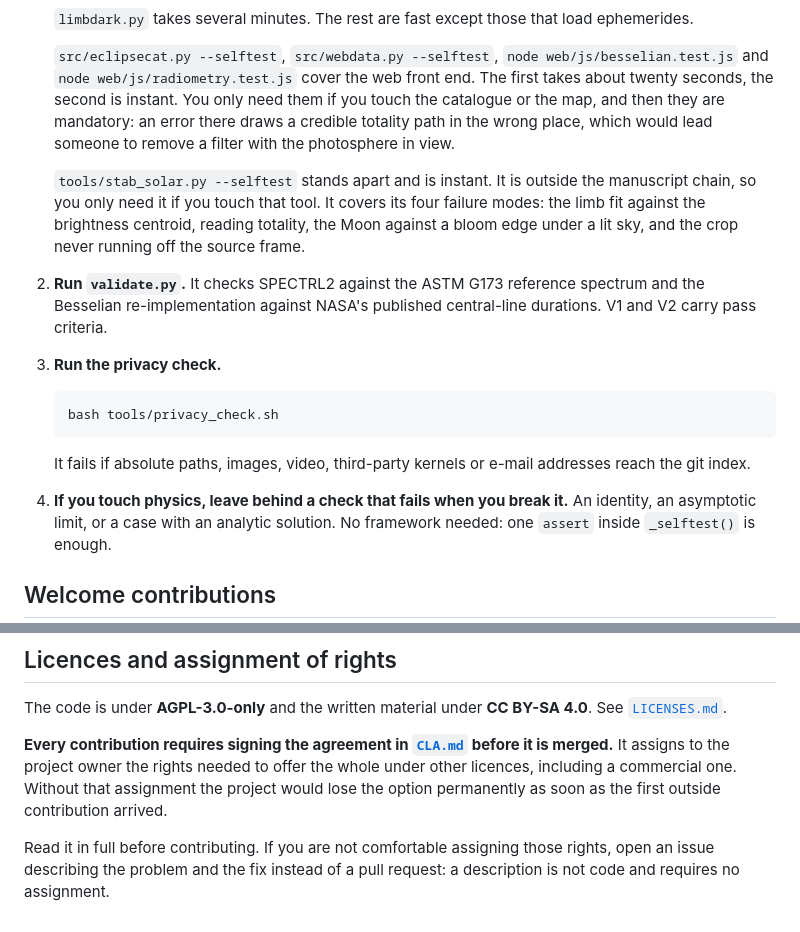
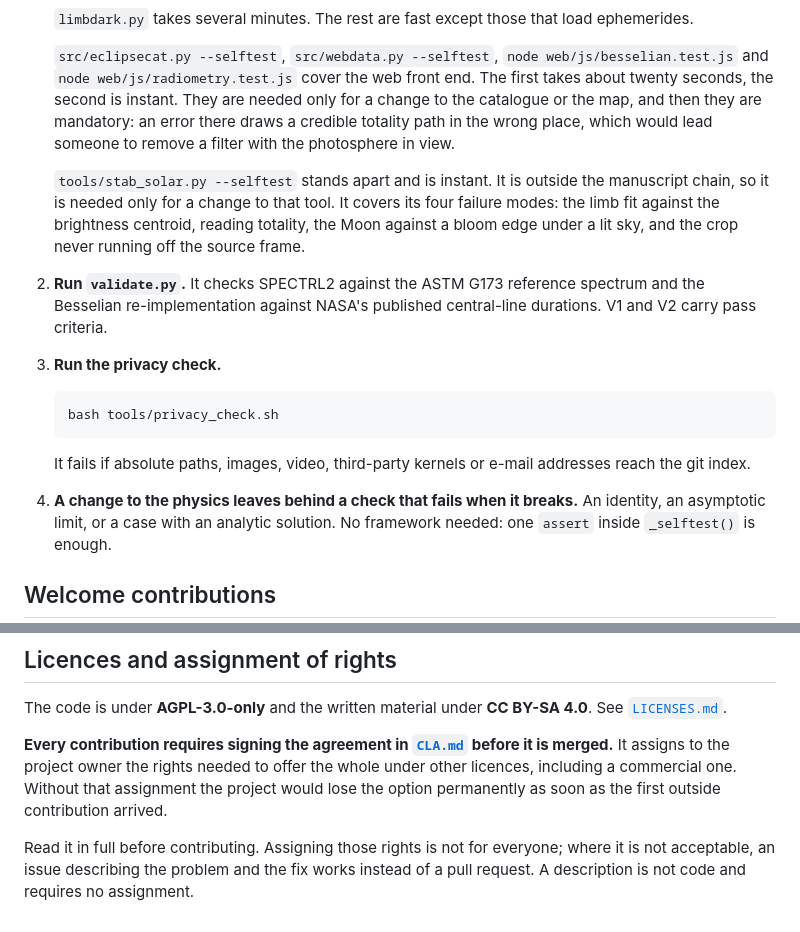
Before and after one commit to RHA-UPC/eclipse-radiometric-simulation, a Markdown page: CONTRIBUTING.md, 2 parts joined by grey strips. Drawn GitHub-style.

```diff
--- a/CONTRIBUTING.md
+++ b/CONTRIBUTING.md
@@ -35,12 +35,13 @@ good the constant is.
    `src/eclipsecat.py --selftest`, `src/webdata.py --selftest`,
    `node web/js/besselian.test.js` and `node web/js/radiometry.test.js` cover
    the web front end. The first takes about twenty seconds, the second is instant.
-   You only need them if you touch the catalogue or the map, and then they are
-   mandatory: an error there draws a credible totality path in the wrong place,
-   which would lead someone to remove a filter with the photosphere in view.
+   They are needed only for a change to the catalogue or the map, and then
+   they are mandatory: an error there draws a credible totality path in the
+   wrong place, which would lead someone to remove a filter with the
+   photosphere in view.
 
    `tools/stab_solar.py --selftest` stands apart and is instant. It is outside
-   the manuscript chain, so you only need it if you touch that tool. It covers
+   the manuscript chain, so it is needed only for a change to that tool. It covers
    its four failure modes: the limb fit against the brightness centroid, reading
    totality, the Moon against a bloom edge under a lit sky, and the crop never
    running off the source frame.
@@ -58,7 +59,7 @@ good the constant is.
    It fails if absolute paths, images, video, third-party kernels or e-mail
    addresses reach the git index.
 
-4. **If you touch physics, leave behind a check that fails when you break it.**
+4. **A change to the physics leaves behind a check that fails when it breaks.**
    An identity, an asymptotic limit, or a case with an analytic solution. No
    framework needed: one `assert` inside `_selftest()` is enough.
 
@@ -94,6 +95,7 @@ offer the whole under other licences, including a commercial one. Without that
 assignment the project would lose the option permanently as soon as the first
 outside contribution arrived.
 
-Read it in full before contributing. If you are not comfortable assigning those
-rights, open an issue describing the problem and the fix instead of a pull
-request: a description is not code and requires no assignment.
+Read it in full before contributing. Assigning those rights is not for
+everyone; where it is not acceptable, an issue describing the problem and the
+fix works instead of a pull request. A description is not code and requires no
+assignment.
```
Also changed, not shown: SAFETY.md (+22 -16 lines).
